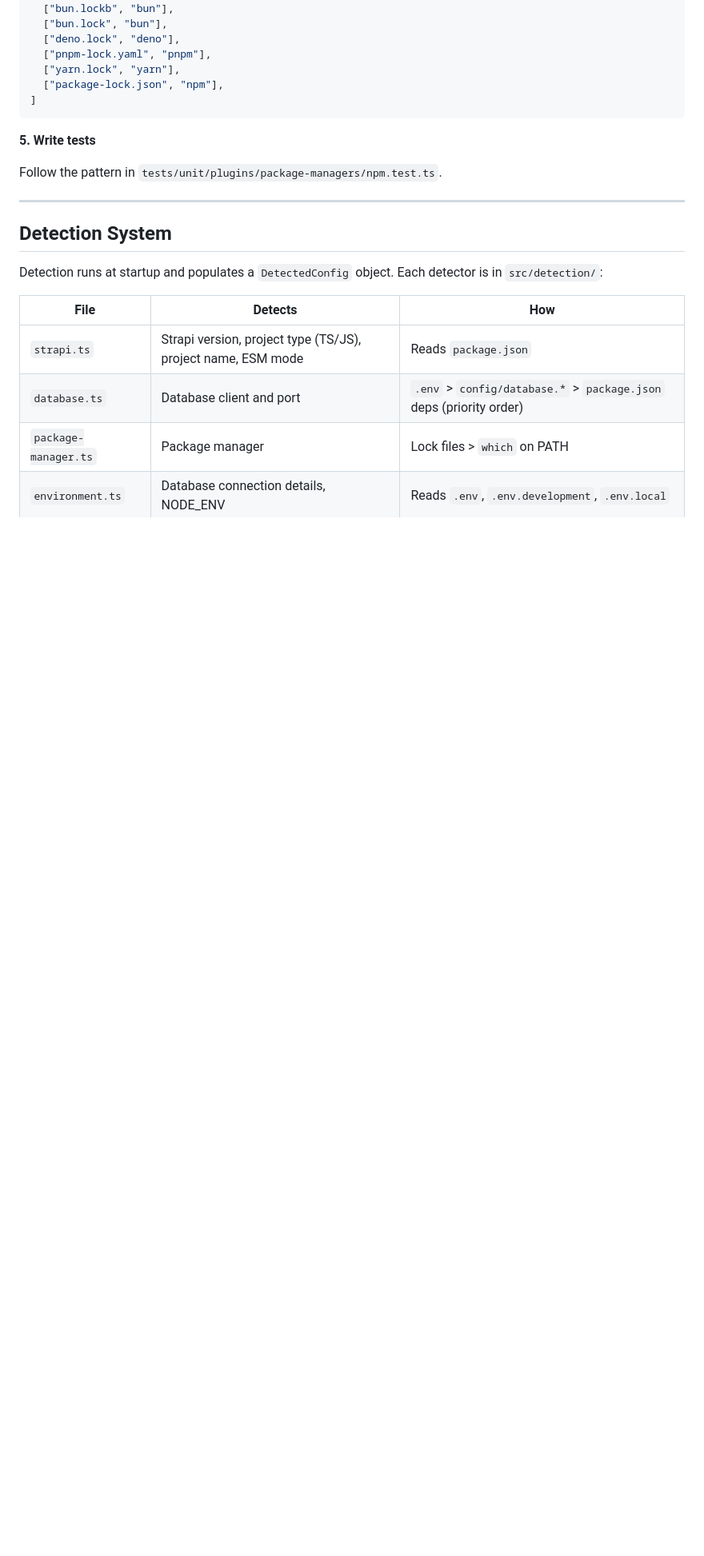
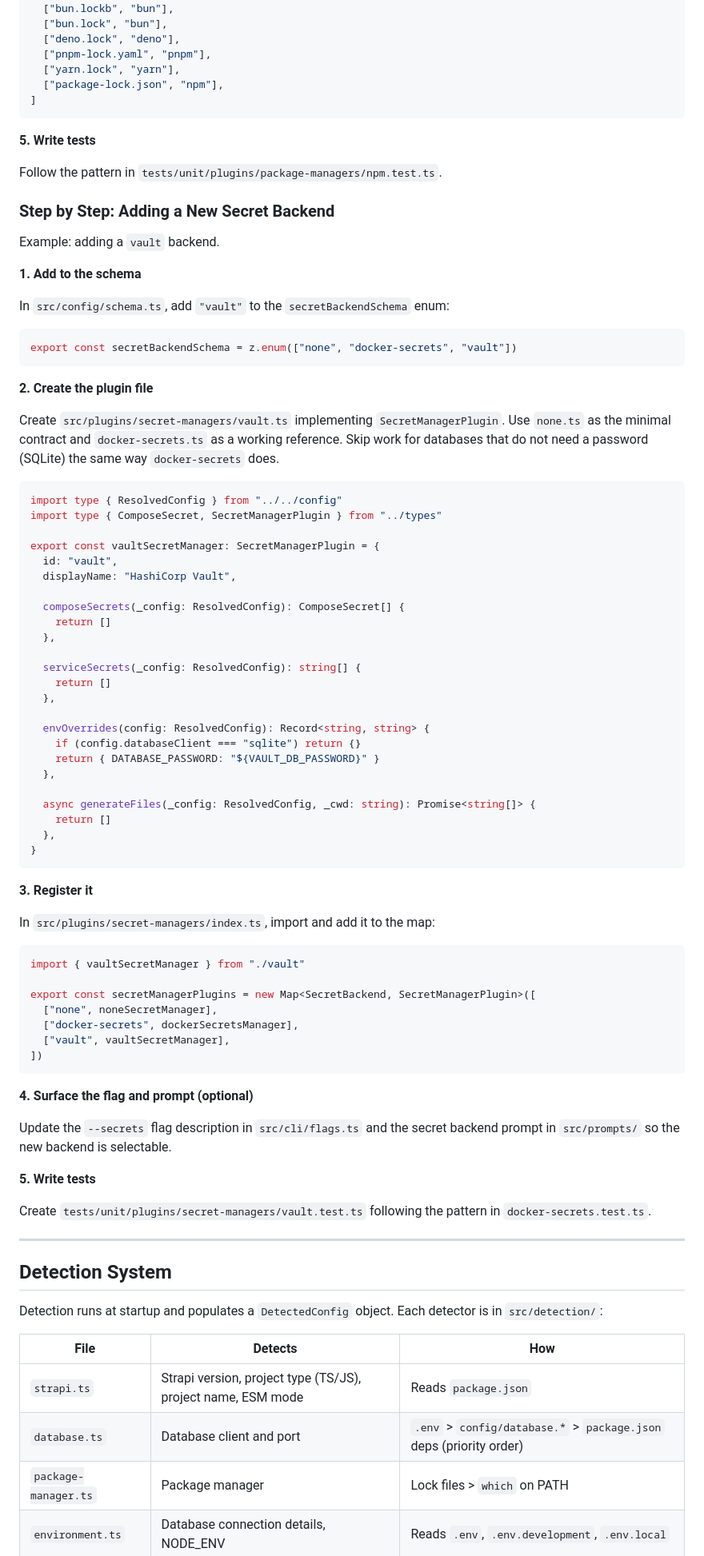
Before and after one commit to strapi-community/strapi-tool-dockerize, a Markdown page: CONTRIBUTING.md, the part around one of its changes. Shown at 80% size. GitHub-like rendering; blank space fills up the shorter version.

````diff
--- a/CONTRIBUTING.md
+++ b/CONTRIBUTING.md
@@ -409,6 +437,71 @@ const LOCK_FILE_ORDER: [string, PackageManager][] = [
 
 Follow the pattern in `tests/unit/plugins/package-managers/npm.test.ts`.
 
+### Step by Step: Adding a New Secret Backend
+
+Example: adding a `vault` backend.
+
+**1. Add to the schema**
+
+In `src/config/schema.ts`, add `"vault"` to the `secretBackendSchema` enum:
+
+```typescript
+export const secretBackendSchema = z.enum(["none", "docker-secrets", "vault"])
+```
+
+**2. Create the plugin file**
+
+Create `src/plugins/secret-managers/vault.ts` implementing `SecretManagerPlugin`. Use `none.ts` as the minimal contract and `docker-secrets.ts` as a working reference. Skip work for databases that do not need a password (SQLite) the same way `docker-secrets` does.
+
+```typescript
+import type { ResolvedConfig } from "../../config"
+import type { ComposeSecret, SecretManagerPlugin } from "../types"
+
+export const vaultSecretManager: SecretManagerPlugin = {
+  id: "vault",
+  displayName: "HashiCorp Vault",
+
+  composeSecrets(_config: ResolvedConfig): ComposeSecret[] {
+    return []
+  },
+
+  serviceSecrets(_config: ResolvedConfig): string[] {
+    return []
+  },
+
+  envOverrides(config: ResolvedConfig): Record<string, string> {
+    if (config.databaseClient === "sqlite") return {}
+    return { DATABASE_PASSWORD: "${VAULT_DB_PASSWORD}" }
+  },
+
+  async generateFiles(_config: ResolvedConfig, _cwd: string): Promise<string[]> {
+    return []
+  },
+}
+```
+
+**3. Register it**
+
+In `src/plugins/secret-managers/index.ts`, import and add it to the map:
+
+```typescript
+import { vaultSecretManager } from "./vault"
+
+export const secretManagerPlugins = new Map<SecretBackend, SecretManagerPlugin>([
+  ["none", noneSecretManager],
+  ["docker-secrets", dockerSecretsManager],
+  ["vault", vaultSecretManager],
+])
+```
+
+**4. Surface the flag and prompt (optional)**
+
+Update the `--secrets` flag description in `src/cli/flags.ts` and the secret backend prompt in `src/prompts/` so the new backend is selectable.
+
+**5. Write tests**
+
+Create `tests/unit/plugins/secret-managers/vault.test.ts` following the pattern in `docker-secrets.test.ts`.
+
 ---
 
 ## Detection System
````
Also changed, not shown: other parts of CONTRIBUTING.md (+38 -9 lines), README.md (+2 -1 lines), ROADMAP.md (+14 -7 lines).
